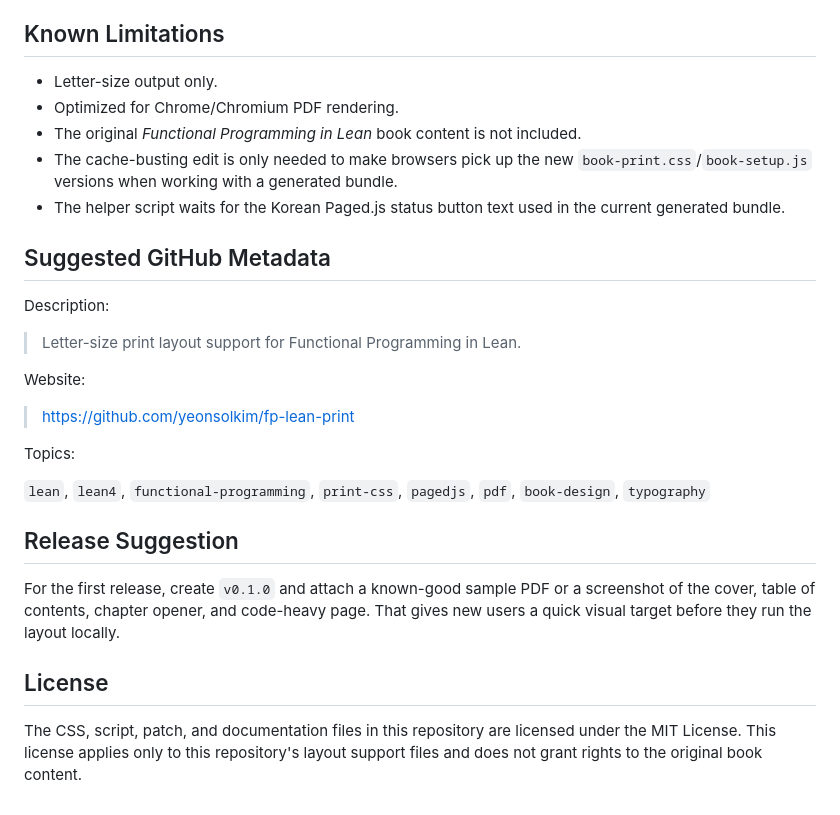
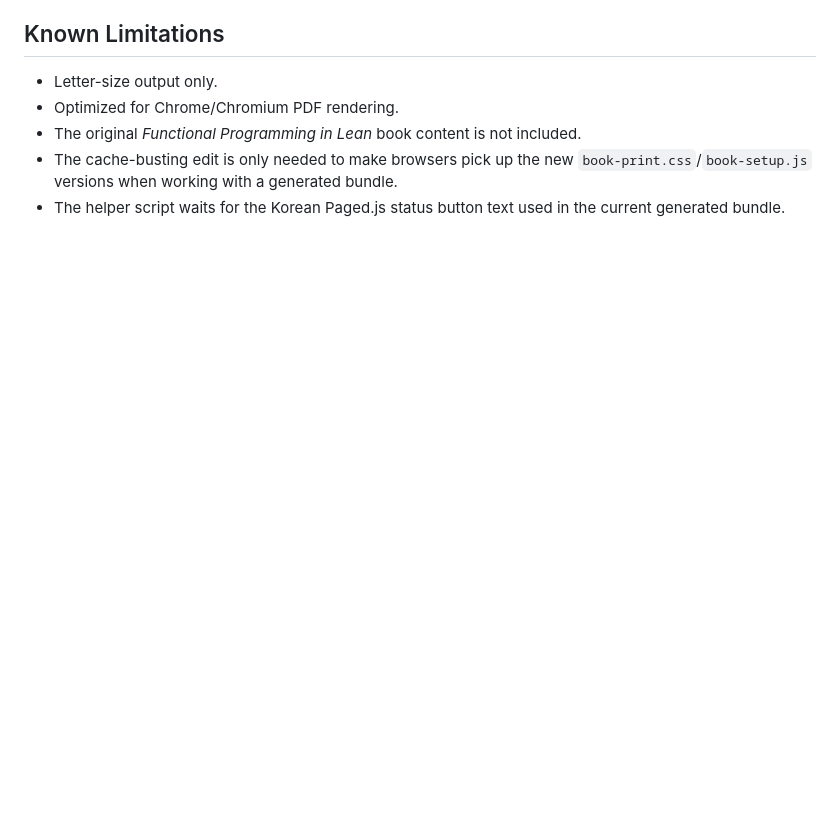
Before and after one commit to yeonsolkim/fp-lean-print, a Markdown page: README.md, the part around the change. Drawn GitHub-style; blank space fills up the shorter version.

Commit message:
Clean up README by removing unnecessary sections
Removed suggested GitHub metadata and release suggestion sections from README.

```diff
--- a/README.md
+++ b/README.md
@@ -109,30 +109,3 @@ Recommended print options:
   `book-print.css`/`book-setup.js` versions when working with a generated bundle.
 - The helper script waits for the Korean Paged.js status button text used in
   the current generated bundle.
-
-## Suggested GitHub Metadata
-
-Description:
-
-> Letter-size print layout support for Functional Programming in Lean.
-
-Website:
-
-> https://github.com/yeonsolkim/fp-lean-print
-
-Topics:
-
-`lean`, `lean4`, `functional-programming`, `print-css`, `pagedjs`, `pdf`,
-`book-design`, `typography`
-
-## Release Suggestion
-
-For the first release, create `v0.1.0` and attach a known-good sample PDF or a
-screenshot of the cover, table of contents, chapter opener, and code-heavy page.
-That gives new users a quick visual target before they run the layout locally.
-
-## License
-
-The CSS, script, patch, and documentation files in this repository are licensed
-under the MIT License. This license applies only to this repository's layout
-support files and does not grant rights to the original book content.
```
